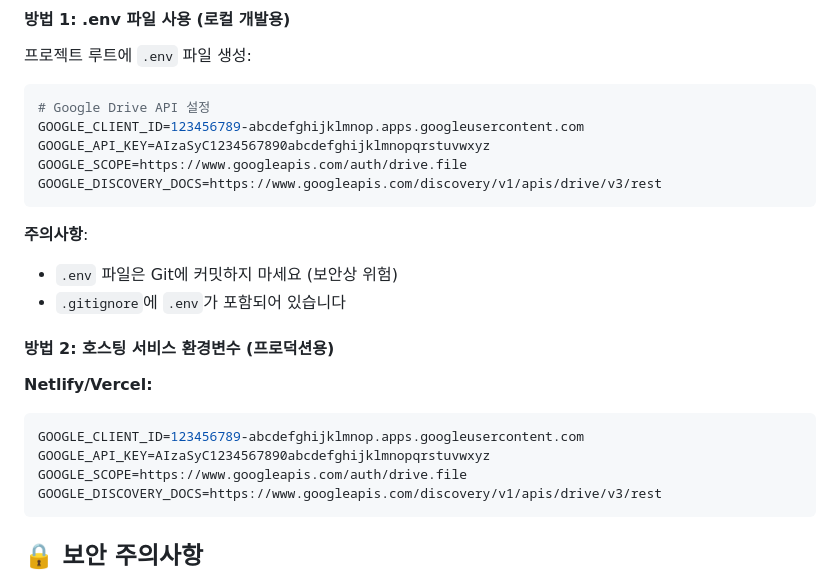
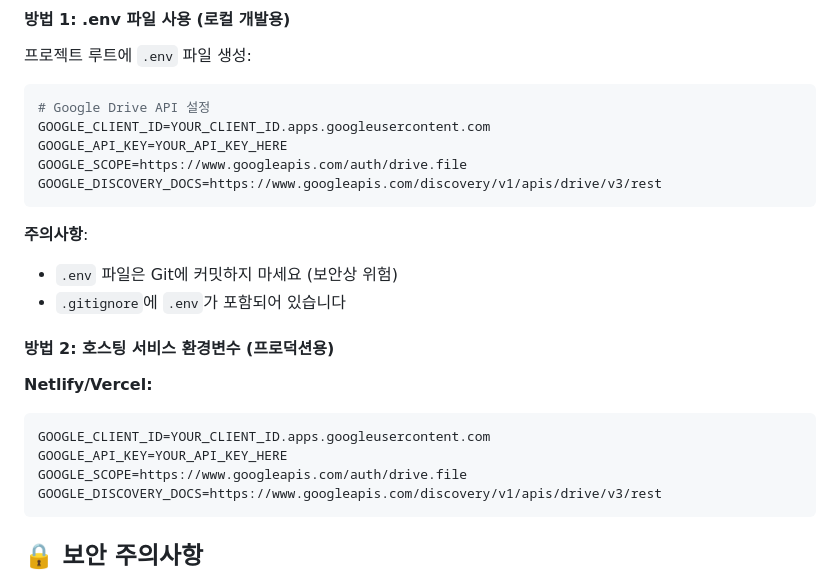
Before and after one commit to chococobyeol/mwohaji_v1, a Markdown page: ENVIRONMENT_SETUP.md, the part around the change. Drawn GitHub-style.

````diff
--- a/ENVIRONMENT_SETUP.md
+++ b/ENVIRONMENT_SETUP.md
@@ -33,8 +33,8 @@ Mwohaji 앱의 Google Drive 동기화 기능을 사용하기 위해 Google Cloud
 
 ```bash
 # Google Drive API 설정
-GOOGLE_CLIENT_ID=123456789-abcdefghijklmnop.apps.googleusercontent.com
-GOOGLE_API_KEY=AIzaSyC1234567890abcdefghijklmnopqrstuvwxyz
+GOOGLE_CLIENT_ID=YOUR_CLIENT_ID.apps.googleusercontent.com
+GOOGLE_API_KEY=YOUR_API_KEY_HERE
 GOOGLE_SCOPE=https://www.googleapis.com/auth/drive.file
 GOOGLE_DISCOVERY_DOCS=https://www.googleapis.com/discovery/v1/apis/drive/v3/rest
 ```
@@ -47,8 +47,8 @@ GOOGLE_DISCOVERY_DOCS=https://www.googleapis.com/discovery/v1/apis/drive/v3/rest
 
 **Netlify/Vercel:**
 ```bash
-GOOGLE_CLIENT_ID=123456789-abcdefghijklmnop.apps.googleusercontent.com
-GOOGLE_API_KEY=AIzaSyC1234567890abcdefghijklmnopqrstuvwxyz
+GOOGLE_CLIENT_ID=YOUR_CLIENT_ID.apps.googleusercontent.com
+GOOGLE_API_KEY=YOUR_API_KEY_HERE
 GOOGLE_SCOPE=https://www.googleapis.com/auth/drive.file
 GOOGLE_DISCOVERY_DOCS=https://www.googleapis.com/discovery/v1/apis/drive/v3/rest
 ```
````
Also changed, not shown: GOOGLE_CLOUD_DEBUG_GUIDE.md (+6 -6 lines).
